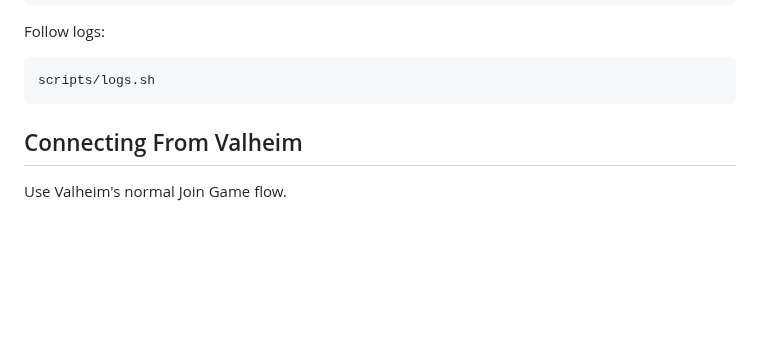
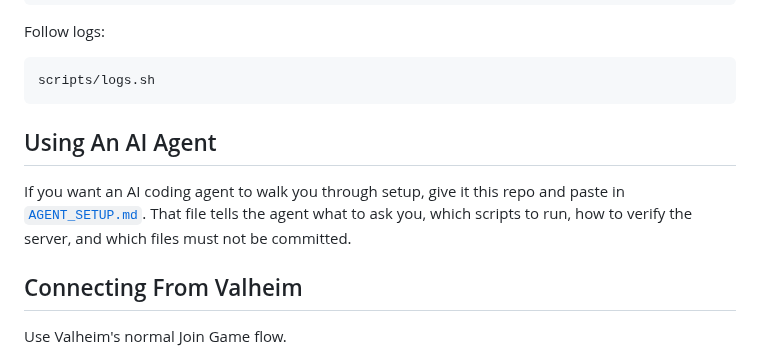
Before and after one commit to beverm2391/valheim-monorepo, a Markdown page: README.md, the part around the change. Rendered like a GitHub page; blank space fills up the shorter version.

Commit message:
Add AI agent setup guide

````diff
--- a/README.md
+++ b/README.md
@@ -106,6 +106,13 @@ Follow logs:
 ```bash
 scripts/logs.sh
 ```
+
+## Using An AI Agent
+
+If you want an AI coding agent to walk you through setup, give it this repo and
+paste in [`AGENT_SETUP.md`](AGENT_SETUP.md). That file tells the agent what to
+ask you, which scripts to run, how to verify the server, and which files must
+not be committed.
 
 ## Connecting From Valheim
 
````
Also changed, not shown: AGENT_SETUP.md (added, +158 -0 lines).
